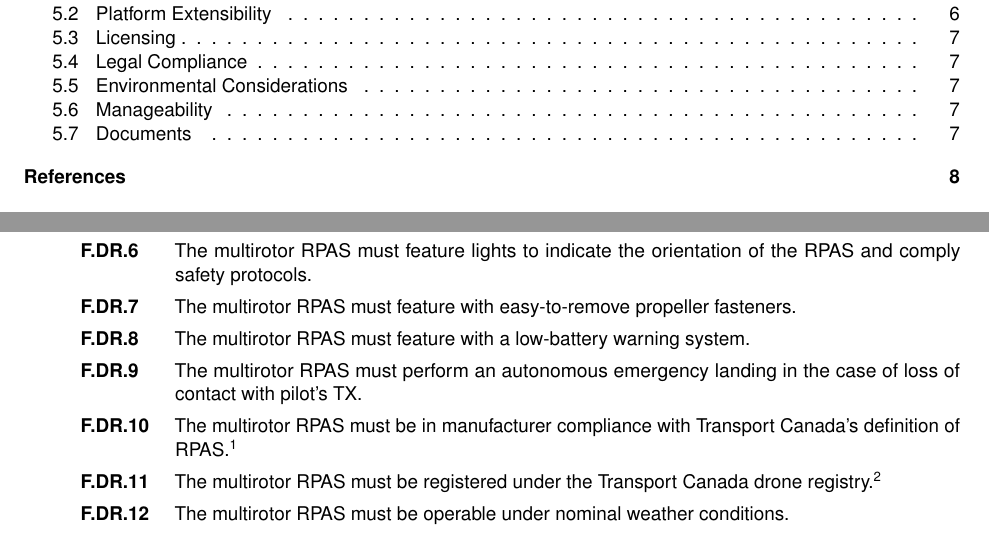
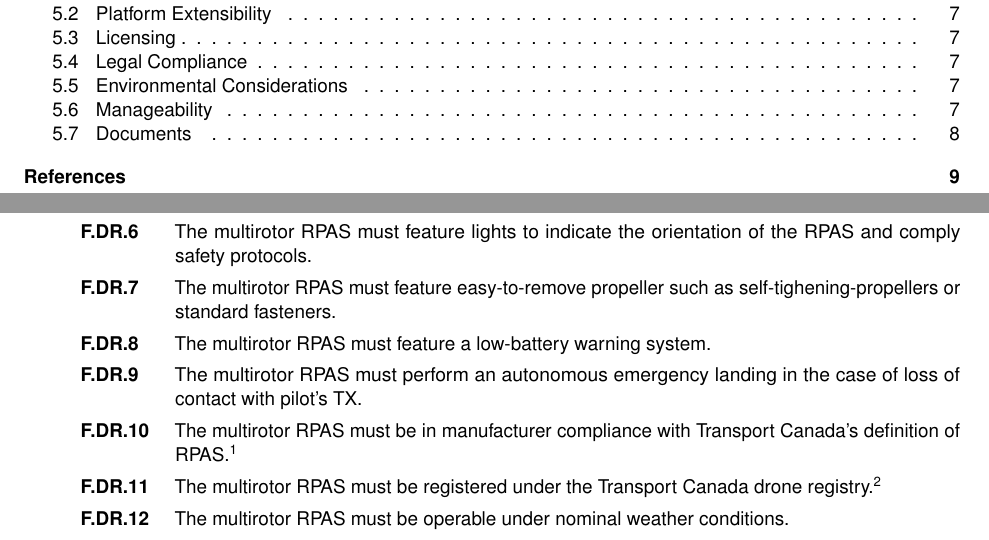
Before and after one commit to Capstone-Skynet/Capstone-Skynet.github.io, a LaTeX document (docs/reqs/reqs.tex): two parts of pages 3 and 8 of 13 before the commit and two parts of pages 3 and 8 of 14 after it, joined at a grey line, cut so that both start at the same text. Compiled offline with pdfLaTeX.

Commit message:
Updated req

```diff
--- a/docs/reqs/reqs.tex
+++ b/docs/reqs/reqs.tex
@@ -83,8 +83,8 @@ The project is classified as an integration of consumer electronics with compone
 	\item The multirotor RPAS must ascend, descend, pitch, roll, and yaw upon pilot's commands via the TX to the RPAS receiver (RX).
 	\item The multirotor RPAS must output adequate lift thrust to carry the computing platform.
 	\item The multirotor RPAS must feature lights to indicate the orientation of the RPAS and comply safety protocols.
-	\item The multirotor RPAS must feature with easy-to-remove propeller fasteners.
-	\item The multirotor RPAS must feature with a low-battery warning system.
+	\item The multirotor RPAS must feature easy-to-remove propeller such as self-tighening-propellers or standard fasteners.
+	\item The multirotor RPAS must feature a low-battery warning system.
 	\item The multirotor RPAS must perform an autonomous emergency landing in the case of loss of contact with pilot's TX.
 	\item The multirotor RPAS must be in manufacturer compliance with Transport Canada's definition of RPAS\cite{tp15263}.
 	\item The multirotor RPAS must be registered under the Transport Canada drone registry.\cite{tcdronereg}.
```
